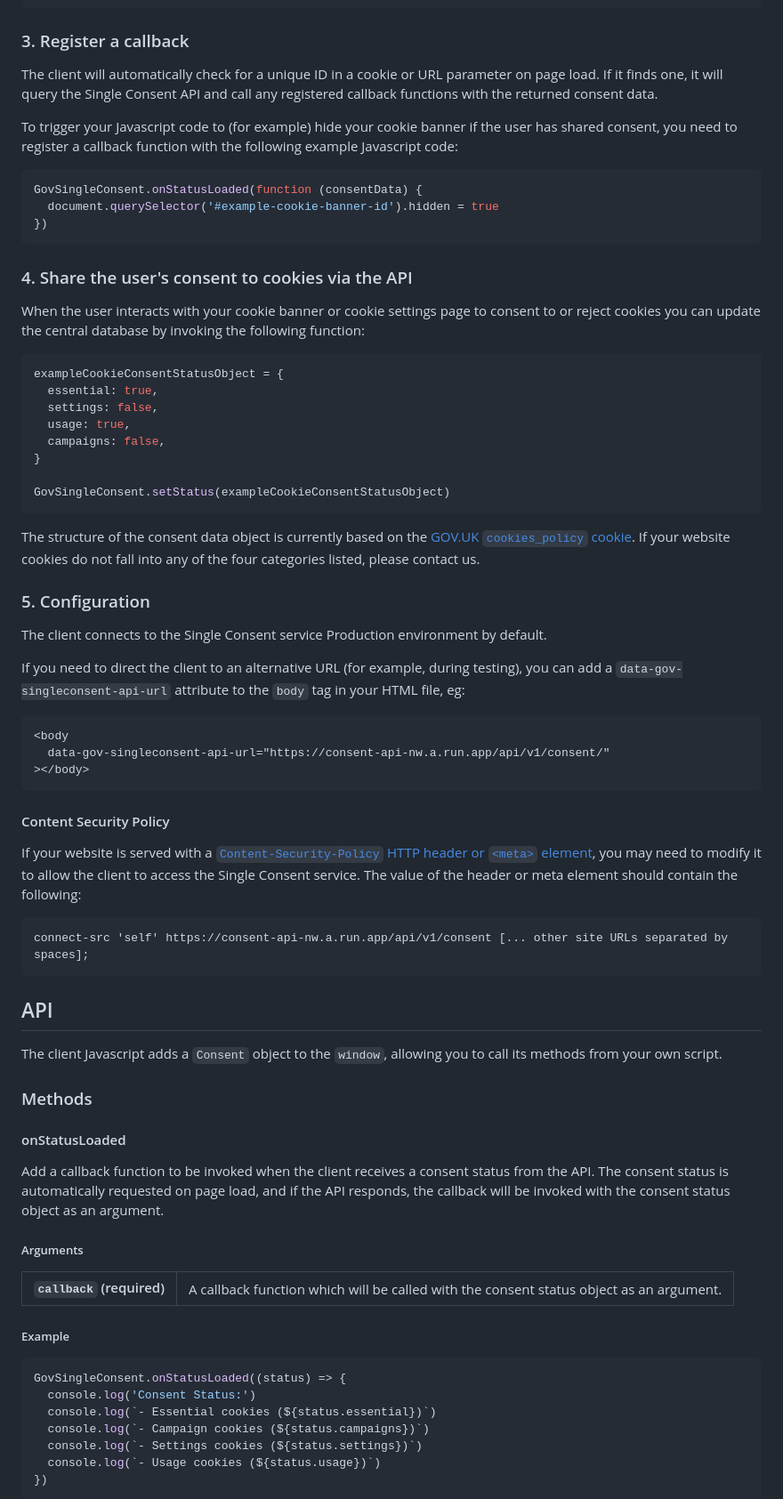
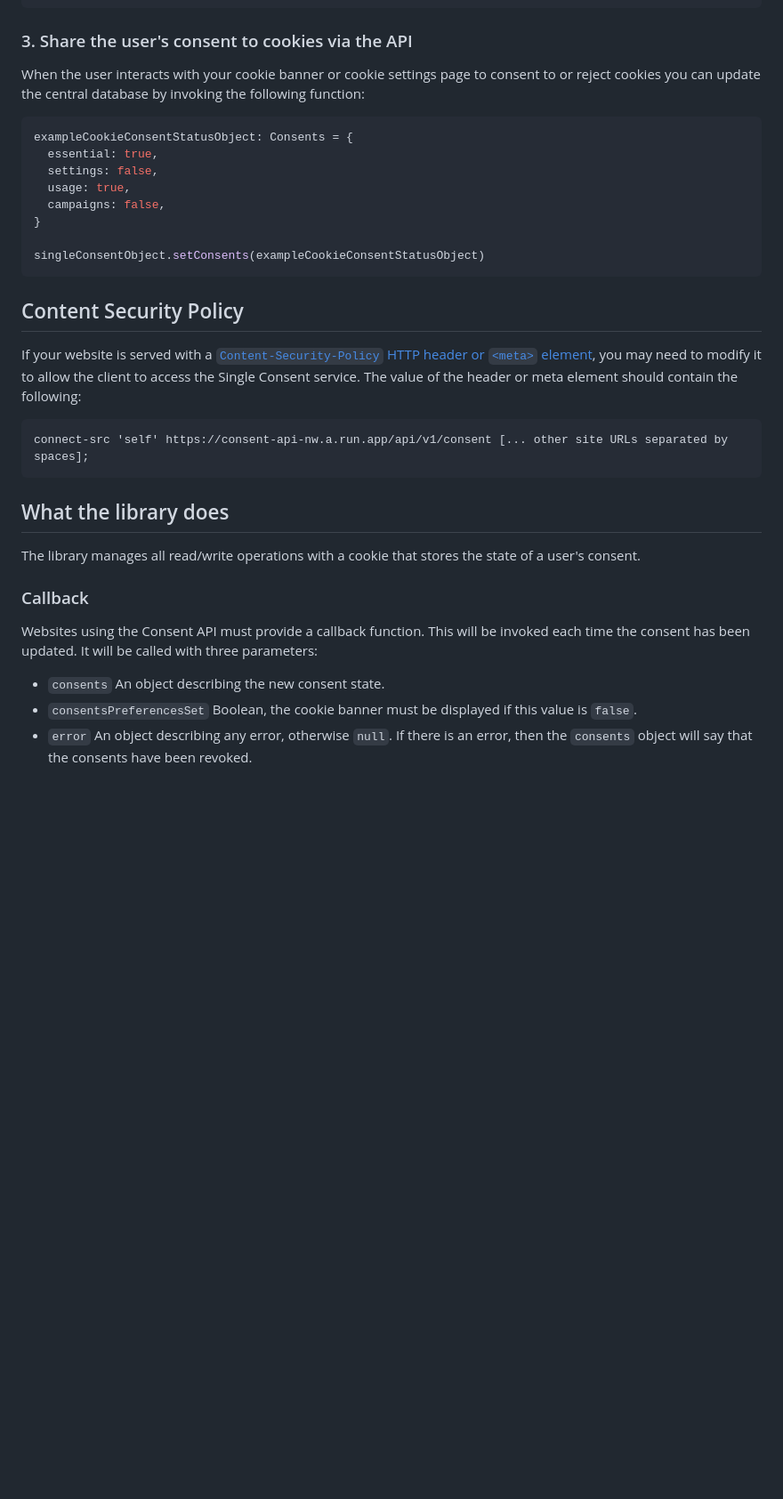
Before and after one commit to alphagov/consent-api, a Markdown page: client/README.md, the part around one of its changes. Shown at 89% size. GitHub-like rendering; blank space fills up the shorter version.

Commit message:
Update the client README
- API changes
- CommonJS and Typescript examples

````diff
--- a/client/README.md
+++ b/client/README.md
@@ -47,60 +81,24 @@ eg:
 </html>
 ```
 
-### 3. Register a callback
-
-The client will automatically check for a unique ID in a cookie or URL parameter
-on page load. If it finds one, it will query the Single Consent API and call any
-registered callback functions with the returned consent data.
-
-To trigger your Javascript code to (for example) hide your cookie banner if the
-user has shared consent, you need to register a callback function with the
-following example Javascript code:
-
-```javascript
-GovSingleConsent.onStatusLoaded(function (consentData) {
-  document.querySelector('#example-cookie-banner-id').hidden = true
-})
-```
-
-### 4. Share the user's consent to cookies via the API
+### 3. Share the user's consent to cookies via the API
 
 When the user interacts with your cookie banner or cookie settings page to
 consent to or reject cookies you can update the central database by invoking the
 following function:
 
-```javascript
-exampleCookieConsentStatusObject = {
+```typescript
+exampleCookieConsentStatusObject: Consents = {
   essential: true,
   settings: false,
   usage: true,
   campaigns: false,
 }
 
-GovSingleConsent.setStatus(exampleCookieConsentStatusObject)
+singleConsentObject.setConsents(exampleCookieConsentStatusObject)
 ```
 
-The structure of the consent data object is currently based on the
-[GOV.UK `cookies_policy` cookie](https://www.gov.uk/help/cookies). If your
-website cookies do not fall into any of the four categories listed, please
-contact us.
-
-### 5. Configuration
-
-The client connects to the Single Consent service Production environment by
-default.
-
-If you need to direct the client to an alternative URL (for example, during
-testing), you can add a `data-gov-singleconsent-api-url` attribute to the `body` tag in
-your HTML file, eg:
-
-```html
-<body
-  data-gov-singleconsent-api-url="https://consent-api-nw.a.run.app/api/v1/consent/"
-></body>
-```
-
-#### Content Security Policy
+## Content Security Policy
 
 If your website is served with a
 [`Content-Security-Policy` HTTP header or `<meta>` element](https://developer.mozilla.org/en-US/docs/Web/HTTP/CSP), you
@@ -111,36 +109,21 @@ The value of the header or meta element should contain the following:
 connect-src 'self' https://consent-api-nw.a.run.app/api/v1/consent [... other site URLs separated by spaces];
 ```
 
-## API
+## What the library does
 
-The client Javascript adds a `Consent` object to the `window`, allowing you to
-call its methods from your own script.
+The library manages all read/write operations with a cookie that stores the
+state of a user's consent.
 
-### Methods
+### Callback
 
-#### onStatusLoaded
+Websites using the Consent API must provide a callback function.  This will be
+invoked each time the consent has been updated.  It will be called with three
+parameters:
 
-Add a callback function to be invoked when the client receives a consent status
-from the API. The consent status is automatically requested on page load, and if
-the API responds, the callback will be invoked with the consent status object as
-an argument.
+* `consents` An object describing the new consent state.
+* `consentsPreferencesSet` Boolean, the cookie banner must be displayed if this
+  value is `false`.
+* `error` An object describing any error, otherwise `null`.  If there is an
+  error, then the `consents` object will say that the consents have been
+  revoked.
 
-##### Arguments
-
-<table>
-<tr valign="top"><th align="left"><code>callback</code> (required)</th><td align="left">A callback function which will be called
-with the consent status object as an argument.</td></tr>
-</table>
-
-##### Example
-
-```javascript
-GovSingleConsent.onStatusLoaded((status) => {
-  console.log('Consent Status:')
-  console.log(`- Essential cookies (${status.essential})`)
-  console.log(`- Campaign cookies (${status.campaigns})`)
-  console.log(`- Settings cookies (${status.settings})`)
-  console.log(`- Usage cookies (${status.usage})`)
-})
-```
-
````
Also changed, not shown: other parts of client/README.md (+52 -46 lines).
